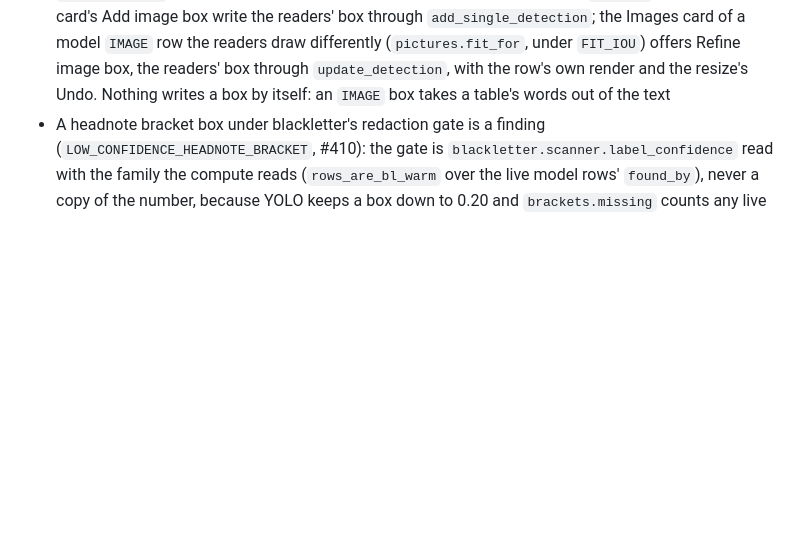
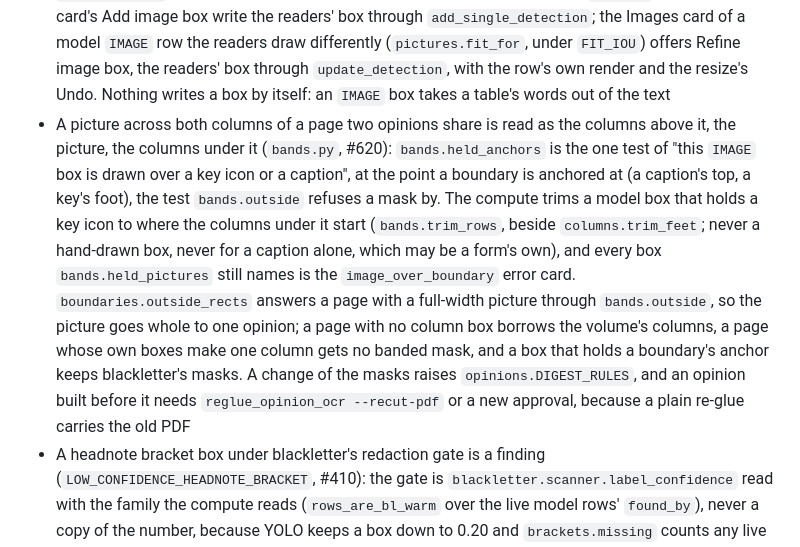
Before and after one commit to freelawproject/scanning, a Markdown page: CLAUDE.md, the part around the change. Drawn GitHub-style; blank space fills up the shorter version.

Commit message:
docs(scanning): add the full-width picture rule to CLAUDE.md (#620)

```diff
--- a/CLAUDE.md
+++ b/CLAUDE.md
@@ -291,6 +291,7 @@ Every address is a 1-based physical page of the original as uploaded: `PageEdit.
 - The text card's `+ column` box on a page with no column box is one column wide: the volume's columns come from the nearest page within `undetected.NEIGHBOUR_PAGES` with two column boxes (`_column_geometry`), every reader cell goes to the column that holds more of it (`_by_column`) and `clusters` never joins two columns; a cell across both columns is cut at the column edges into two cards (`half`), so each column asks for its own box and a box taken away brings its card back; a cell the footnote box would grow over stays whole (`neighbour_box`, whose same-column test is symmetric), the cells a live image box holds stay out of the guess, and the union never crosses a picture; a volume with no two-column page nearby gets the cells' union
 - A line of text a black redaction covers in part is a finding (`undetected.cut_lines`): the step-2 twin of review 3's `PARTIAL_REDACTION` card, on the same `TextReading` cells and the glue's own measure (`opinion_ocr.covered_share`, the band from `EXCLUDE_SHARE` to below `FULL_SHARE`). A glyph's box (`GLYPH_RECT_TYPES`, a curator's bracket), a white box, the running head's line and a speck make none, and the message quotes no word of the line, which may be the redacted one. "Cover the line" moves the box to the finding's `cover` through `move_redaction`; the seams of `covered_share` are bridged between the whole boxes before the cut to the core
 - A picture or a table the readers saw that no `IMAGE` box covers is a finding (`pictures.uncovered`, `UNBOXED_PICTURE`): one `PictureReading` row per page, the picture and table marks of every engine of `opinion_ocr.ENGINES` the run carries (`pictures.PICTURE_LABELS` is the one table of their labels; `EngineSpec.kind_types` stays without a picture label), written by the compute beside the text readings from the documents `pictures.engine_documents` loads, and disposable like them. The marks of a page are clustered across the readers by `CLUSTER_IOU` to one median box each; a box under `MIN_SHARE` of the page is a key icon and counts for nothing; a live `IMAGE` box over `COVERED_SHARE` of the box, a curator's own included, is cover. The sidebar's `+ image` and the Images card's Add image box write the readers' box through `add_single_detection`; the Images card of a model `IMAGE` row the readers draw differently (`pictures.fit_for`, under `FIT_IOU`) offers Refine image box, the readers' box through `update_detection`, with the row's own render and the resize's Undo. Nothing writes a box by itself: an `IMAGE` box takes a table's words out of the text
+- A picture across both columns of a page two opinions share is read as the columns above it, the picture, the columns under it (`bands.py`, #620): `bands.held_anchors` is the one test of "this `IMAGE` box is drawn over a key icon or a caption", at the point a boundary is anchored at (a caption's top, a key's foot), the test `bands.outside` refuses a mask by. The compute trims a model box that holds a key icon to where the columns under it start (`bands.trim_rows`, beside `columns.trim_feet`; never a hand-drawn box, never for a caption alone, which may be a form's own), and every box `bands.held_pictures` still names is the `image_over_boundary` error card. `boundaries.outside_rects` answers a page with a full-width picture through `bands.outside`, so the picture goes whole to one opinion; a page with no column box borrows the volume's columns, a page whose own boxes make one column gets no banded mask, and a box that holds a boundary's anchor keeps blackletter's masks. A change of the masks raises `opinions.DIGEST_RULES`, and an opinion built before it needs `reglue_opinion_ocr --recut-pdf` or a new approval, because a plain re-glue carries the old PDF
 - A headnote bracket box under blackletter's redaction gate is a finding (`LOW_CONFIDENCE_HEADNOTE_BRACKET`, #410): the gate is `blackletter.scanner.label_confidence` read with the family the compute reads (`rows_are_bl_warm` over the live model rows' `found_by`), never a copy of the number, because YOLO keeps a box down to 0.20 and `brackets.missing` counts any live box as cover. The card offers the approval, which lifts the row to 1.0
 - A missed-bracket card carries the bracket's likely place inside the cell it opens (`brackets._guess`, from the volume's own covered brackets, `DEFAULT_SHAPE` when it has none: the indent, the drop, the height and the width per character of the token, in the pixels of a `REFERENCE_WIDTH` render, so `[31, 32]` is twice `[30]` and a one-line cell gets a bracket the size of its type, never a share of its width) as `metadata["guess"]`; `bbox` stays the cell, the address a dismissal is keyed by. The sidebar's + and the card review add a `HEADNOTE_BRACKET` box at the guess through `add_single_detection`, and the live box covers the reading at the next rebuild
 - The card review (`/scans/<pk>/cards/`, `card_review.py`) walks the open `missing_caption` and bracket cards and the live model rows of `card_review.MODEL_BOXES` (`IMAGE`, `EDITORIAL`) as crops with the box drawn, one section per group of `card_review.GROUPS`, which the template's sections and the script's list are pinned to; an `EDITORIAL` box inside the page's other black boxes (`card_review.notes_outside_blackout`, by `opinion_ocr.FULL_SHARE`) makes no card, and one under blackletter's gate (`label_confidence` for the family `findings.model_rows_are_bl_warm` reads) says it is not redacted yet; it writes nothing of its own: every answer is one of step 2's writes (`views_process.CARD_REVIEW_WRITES`), with that write's Undo, and `restore_detection` is the Undo of a dismissed model box. A finding card is keyed by its address, never its pk, because an add deletes the finding and its Undo writes it again. The page gets the label table from the server, never a copy of `LABEL_IDS`
```
